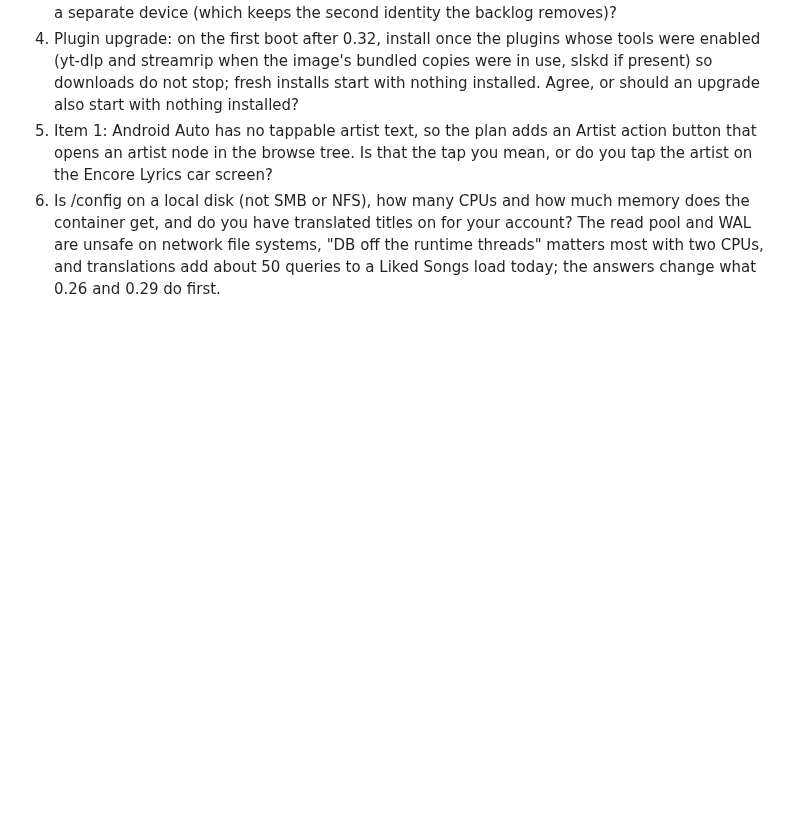
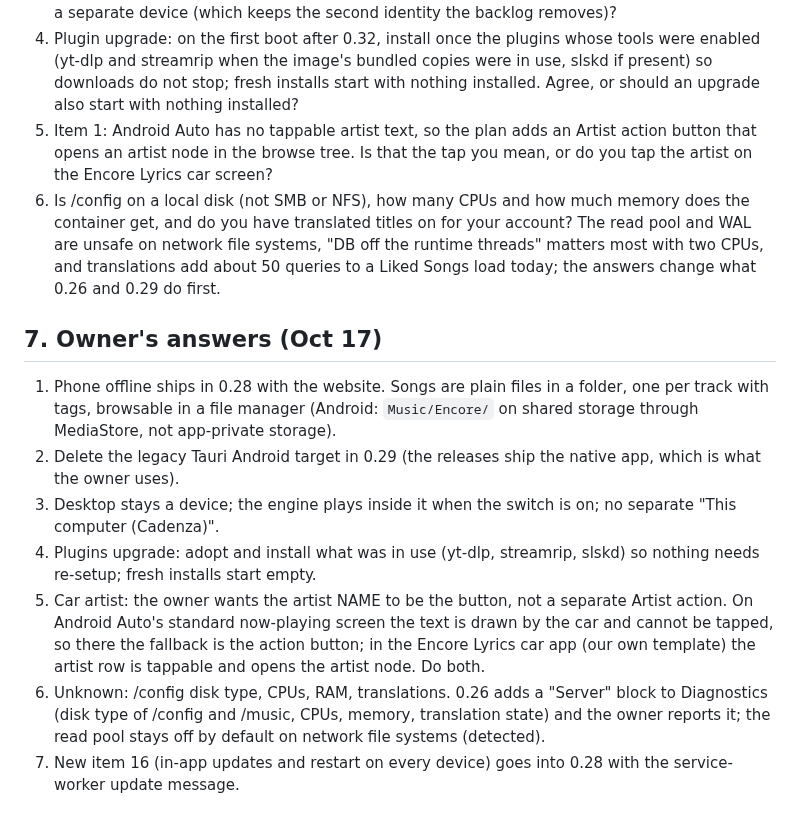
Before and after one commit to Krifmaz/Encore, a Markdown page: docs/backlog/2026-10-plan.md, the part around the change. Rendered like a GitHub page; blank space fills up the shorter version.

Commit message:
Plan: owner's answers; backlog item 16 in-app updates
Co-Authored-By: Claude Fable 5.1 <noreply@anthropic.com>
Claude-Session: https://claude.ai/code/session_01KPkvz4BvoSGLUmWDJ9cpK1

```diff
--- a/docs/backlog/2026-10-plan.md
+++ b/docs/backlog/2026-10-plan.md
@@ -295,3 +295,13 @@ Also noted, below the top ten: the Tidal and Qobuz searches of item 12 depend on
 4. Plugin upgrade: on the first boot after 0.32, install once the plugins whose tools were enabled (yt-dlp and streamrip when the image's bundled copies were in use, slskd if present) so downloads do not stop; fresh installs start with nothing installed. Agree, or should an upgrade also start with nothing installed?
 5. Item 1: Android Auto has no tappable artist text, so the plan adds an Artist action button that opens an artist node in the browse tree. Is that the tap you mean, or do you tap the artist on the Encore Lyrics car screen?
 6. Is /config on a local disk (not SMB or NFS), how many CPUs and how much memory does the container get, and do you have translated titles on for your account? The read pool and WAL are unsafe on network file systems, "DB off the runtime threads" matters most with two CPUs, and translations add about 50 queries to a Liked Songs load today; the answers change what 0.26 and 0.29 do first.
+
+## 7. Owner's answers (Oct 17)
+
+1. Phone offline ships in 0.28 with the website. Songs are plain files in a folder, one per track with tags, browsable in a file manager (Android: `Music/Encore/` on shared storage through MediaStore, not app-private storage).
+2. Delete the legacy Tauri Android target in 0.29 (the releases ship the native app, which is what the owner uses).
+3. Desktop stays a device; the engine plays inside it when the switch is on; no separate "This computer (Cadenza)".
+4. Plugins upgrade: adopt and install what was in use (yt-dlp, streamrip, slskd) so nothing needs re-setup; fresh installs start empty.
+5. Car artist: the owner wants the artist NAME to be the button, not a separate Artist action. On Android Auto's standard now-playing screen the text is drawn by the car and cannot be tapped, so there the fallback is the action button; in the Encore Lyrics car app (our own template) the artist row is tappable and opens the artist node. Do both.
+6. Unknown: /config disk type, CPUs, RAM, translations. 0.26 adds a "Server" block to Diagnostics (disk type of /config and /music, CPUs, memory, translation state) and the owner reports it; the read pool stays off by default on network file systems (detected).
+7. New item 16 (in-app updates and restart on every device) goes into 0.28 with the service-worker update message.
```
Also changed, not shown: docs/backlog/2026-10-rewrite.md (+8 -0 lines).
